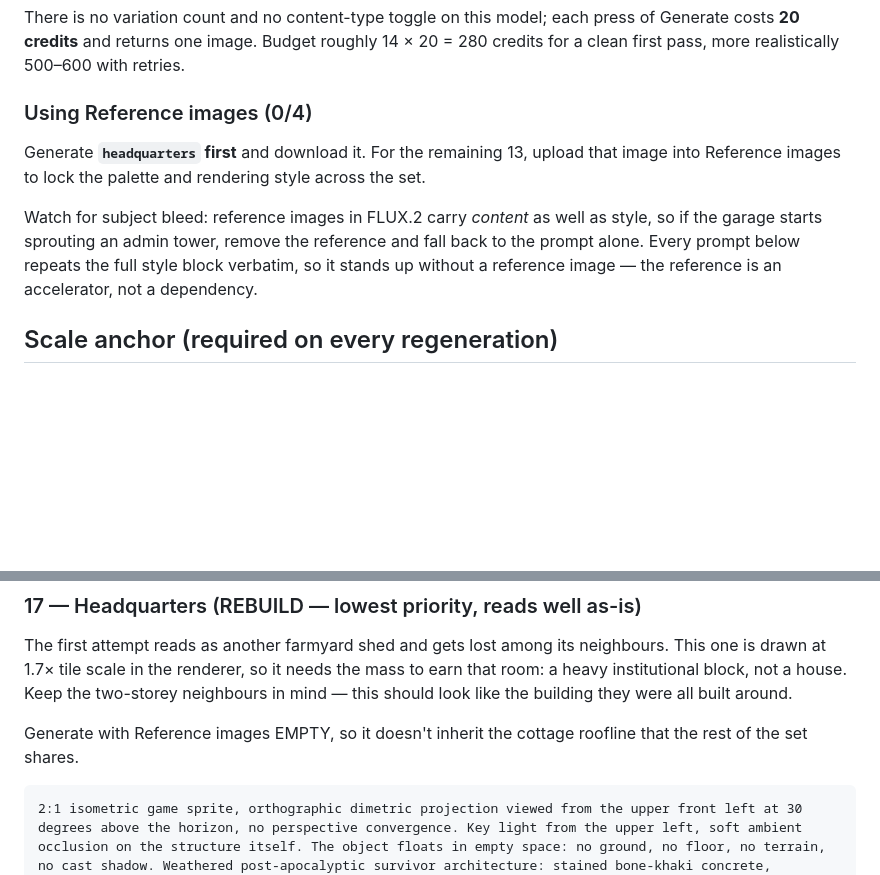
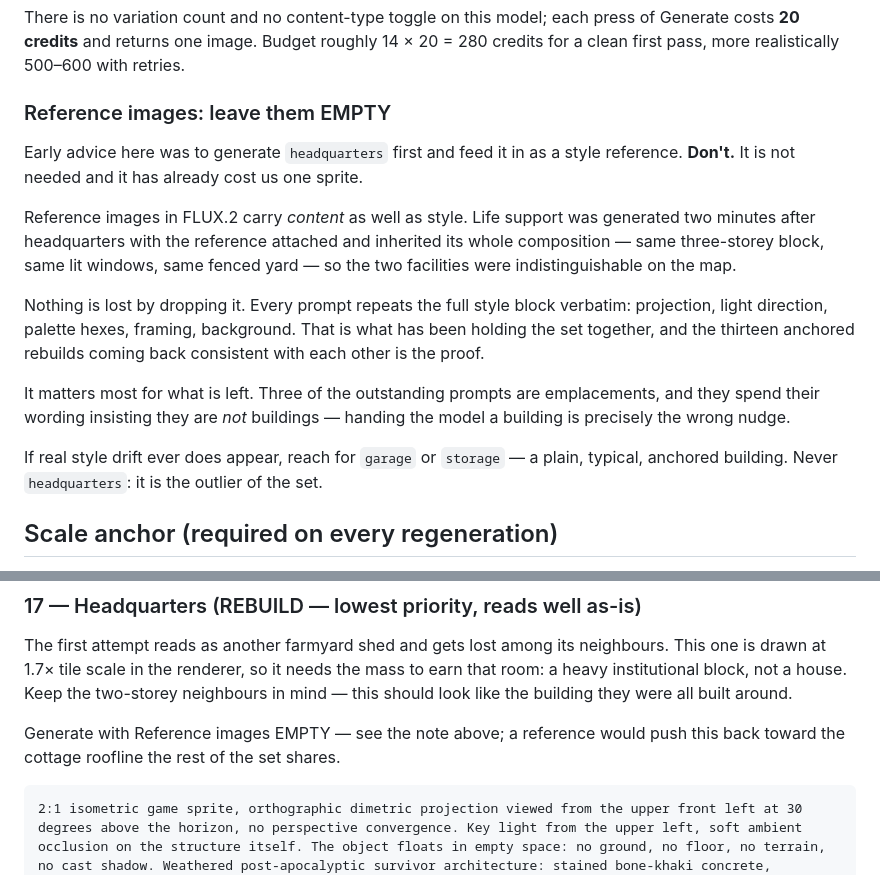
Before and after one commit to lasse-wintermute/Zv2, a Markdown page: docs/facility-art-prompts.md, 2 parts joined by grey strips. Rendered like a GitHub page; blank space fills up the shorter version.

Commit message:
Drop the reference-image advice: generate with the panel empty
The original guidance was to feed headquarters in as a style reference.
It is unnecessary and it has already cost a sprite: life support was
generated right after headquarters with the reference attached and
inherited its entire composition, leaving two facilities that could not
be told apart on the map.

Nothing is lost by dropping it. Every prompt repeats the full style block
verbatim, and thirteen anchored rebuilds coming back consistent with each
other is the evidence that the block alone carries the look.

It matters most for what remains: three of the outstanding prompts are
emplacements whose wording insists they are not buildings, and handing
the model a building is exactly the wrong nudge. If drift ever does show
up, garage or storage is the reference to reach for -- a plain, typical,
anchored building -- never headquarters, which is the outlier.

Co-Authored-By: Claude Opus 5 <noreply@anthropic.com>

````diff
--- a/docs/facility-art-prompts.md
+++ b/docs/facility-art-prompts.md
@@ -26,15 +26,27 @@ There is no variation count and no content-type toggle on this model; each press
 Generate costs **20 credits** and returns one image. Budget roughly 14 × 20 = 280 credits
 for a clean first pass, more realistically 500–600 with retries.
 
-### Using Reference images (0/4)
+### Reference images: leave them EMPTY
 
-Generate **`headquarters` first** and download it. For the remaining 13, upload that
-image into Reference images to lock the palette and rendering style across the set.
+Early advice here was to generate `headquarters` first and feed it in as a style
+reference. **Don't.** It is not needed and it has already cost us one sprite.
 
-Watch for subject bleed: reference images in FLUX.2 carry *content* as well as style, so
-if the garage starts sprouting an admin tower, remove the reference and fall back to the
-prompt alone. Every prompt below repeats the full style block verbatim, so it stands up
-without a reference image — the reference is an accelerator, not a dependency.
+Reference images in FLUX.2 carry *content* as well as style. Life support was
+generated two minutes after headquarters with the reference attached and inherited
+its whole composition — same three-storey block, same lit windows, same fenced
+yard — so the two facilities were indistinguishable on the map.
+
+Nothing is lost by dropping it. Every prompt repeats the full style block verbatim:
+projection, light direction, palette hexes, framing, background. That is what has
+been holding the set together, and the thirteen anchored rebuilds coming back
+consistent with each other is the proof.
+
+It matters most for what is left. Three of the outstanding prompts are
+emplacements, and they spend their wording insisting they are *not* buildings —
+handing the model a building is precisely the wrong nudge.
+
+If real style drift ever does appear, reach for `garage` or `storage` — a plain,
+typical, anchored building. Never `headquarters`: it is the outlier of the set.
 
 ## Scale anchor (required on every regeneration)
 
@@ -143,8 +155,8 @@ This one is drawn at 1.7× tile scale in the renderer, so it needs the mass to e
 that room: a heavy institutional block, not a house. Keep the two-storey neighbours
 in mind — this should look like the building they were all built around.
 
-Generate with Reference images EMPTY, so it doesn't inherit the cottage roofline
-that the rest of the set shares.
+Generate with Reference images EMPTY — see the note above; a reference would push
+this back toward the cottage roofline the rest of the set shares.
 
 ```
 2:1 isometric game sprite, orthographic dimetric projection viewed from the upper front left at 30 degrees above the horizon, no perspective convergence. Key light from the upper left, soft ambient occlusion on the structure itself. The object floats in empty space: no ground, no floor, no terrain, no cast shadow. Weathered post-apocalyptic survivor architecture: stained bone-khaki concrete, corrugated metal, scavenged timber bracing, patched sandbags, olive-grey shadows (#626762). Muted desaturated palette, clean hand-painted stylised game art, crisp readable silhouette, moderate detail. Centred and complete within frame with clear margin on all sides. No text, no letters, no signage, no people, no UI elements. Plain flat solid magenta background (#FF00FF), completely uniform and empty — the magenta appears only behind the object, never on it.
````
